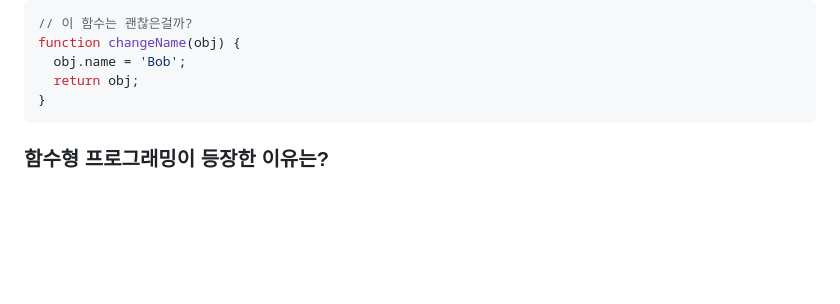
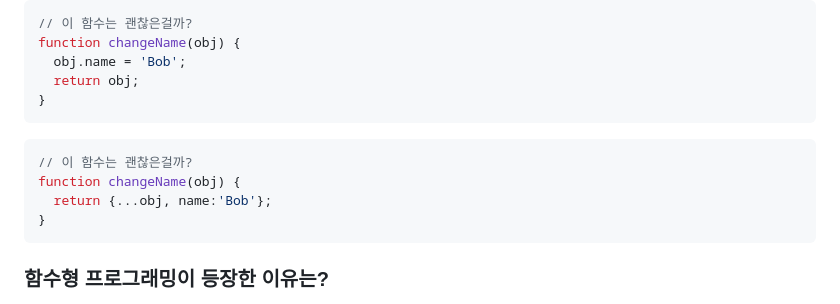
Before and after one commit to DoctorK4/mjs-deepdive, a Markdown page: 04) 12, 13, 14, 15장/sjlee.md, the part around the change. Drawn GitHub-style; blank space fills up the shorter version.

````diff
--- a/04) 12, 13, 14, 15장/sjlee.md
+++ b/04) 12, 13, 14, 15장/sjlee.md
@@ -15,6 +15,12 @@
 function changeName(obj) {
   obj.name = 'Bob';
   return obj;
+}
+```
+```javascript
+// 이 함수는 괜찮은걸까?
+function changeName(obj) {
+  return {...obj, name:'Bob'};
 }
 ```
 
````
